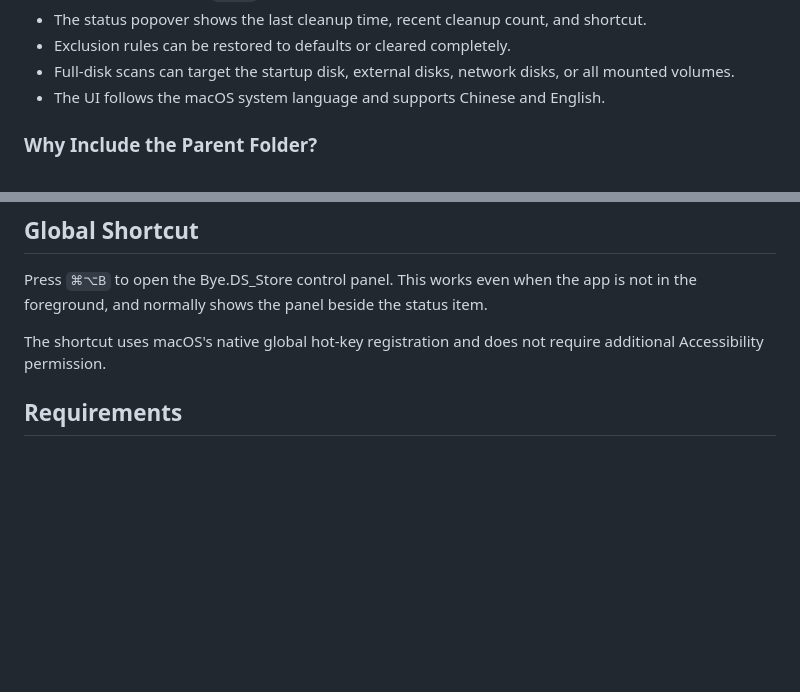
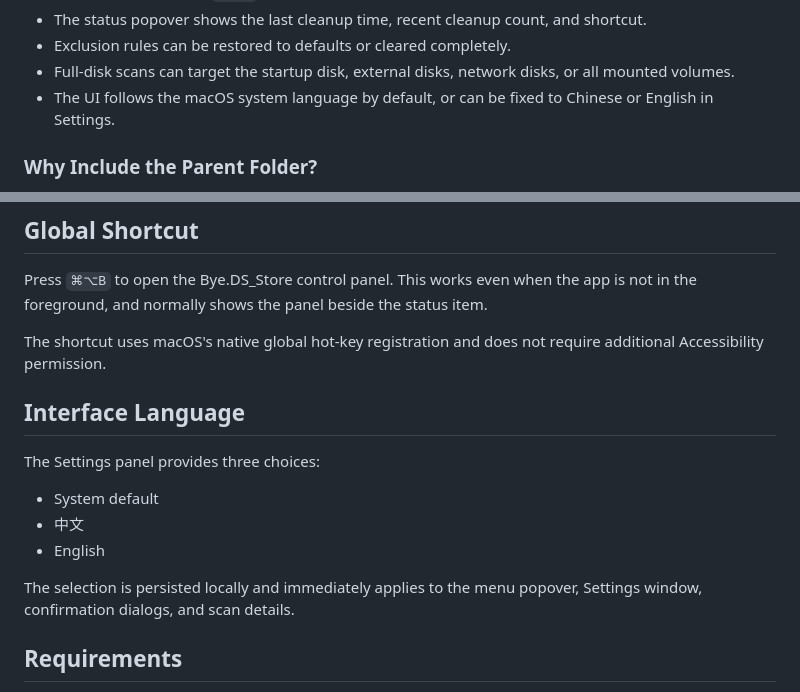
Before and after one commit to yororoA/Bye.DS_Store, a Markdown page: README.en.md, 2 parts joined by grey strips. GitHub-like rendering; blank space fills up the shorter version.

Commit message:
docs: document language preference

```diff
--- a/README.en.md
+++ b/README.en.md
@@ -34,7 +34,7 @@ The full-disk scan is an explicit, user-triggered operation. It is not part of t
 - The status popover shows the last cleanup time, recent cleanup count, and shortcut.
 - Exclusion rules can be restored to defaults or cleared completely.
 - Full-disk scans can target the startup disk, external disks, network disks, or all mounted volumes.
-- The UI follows the macOS system language and supports Chinese and English.
+- The UI follows the macOS system language by default, or can be fixed to Chinese or English in Settings.
 
 ### Why Include the Parent Folder?
 
@@ -76,6 +76,16 @@ macOS exposes the active target of each Finder window, but does not reliably exp
 Press `⌘⌥B` to open the Bye.DS_Store control panel. This works even when the app is not in the foreground, and normally shows the panel beside the status item.
 
 The shortcut uses macOS's native global hot-key registration and does not require additional Accessibility permission.
+
+## Interface Language
+
+The Settings panel provides three choices:
+
+- System default
+- 中文
+- English
+
+The selection is persisted locally and immediately applies to the menu popover, Settings window, confirmation dialogs, and scan details.
 
 ## Requirements
 
```
Also changed, not shown: README.md (+11 -1 lines).
